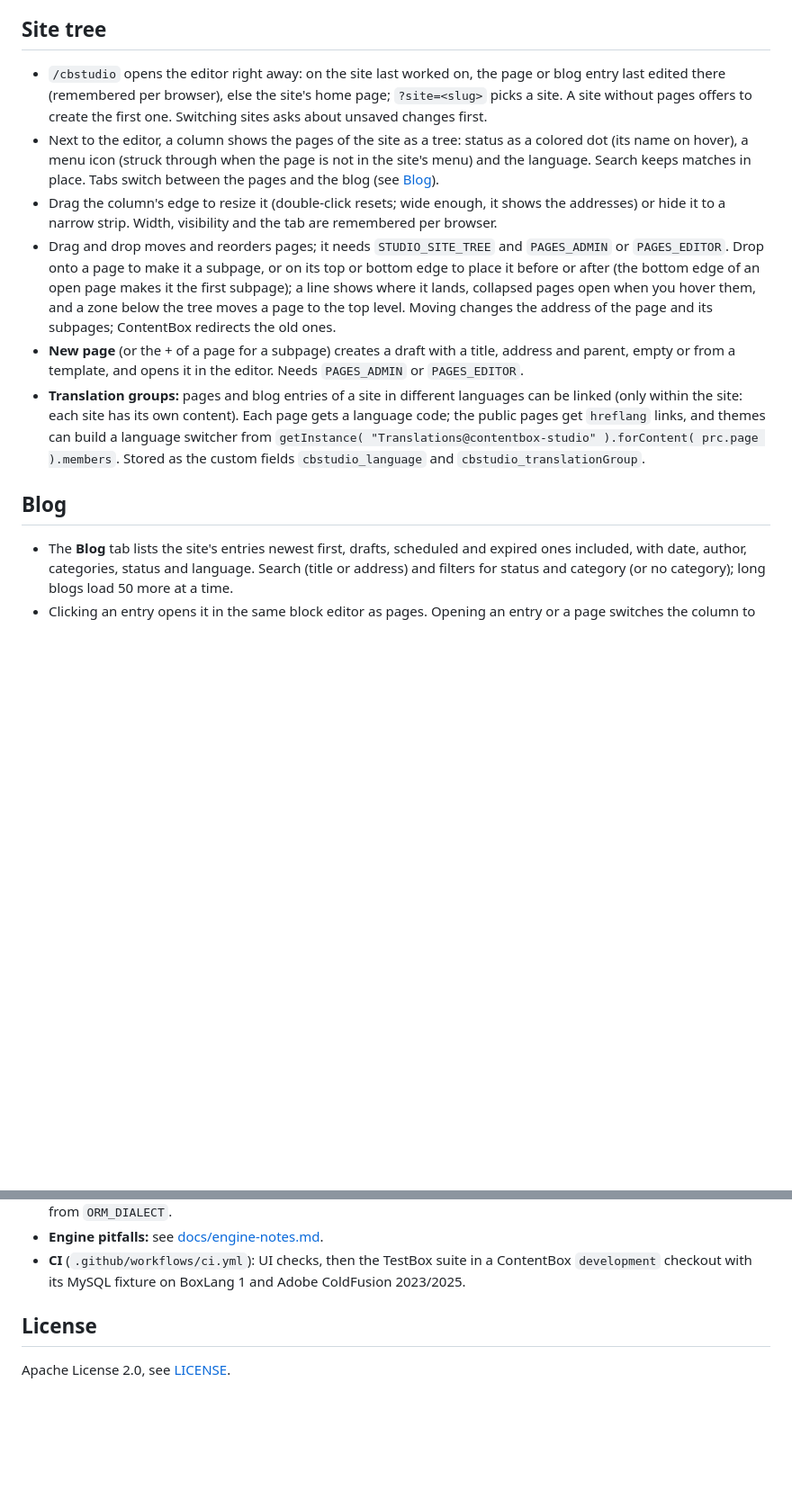
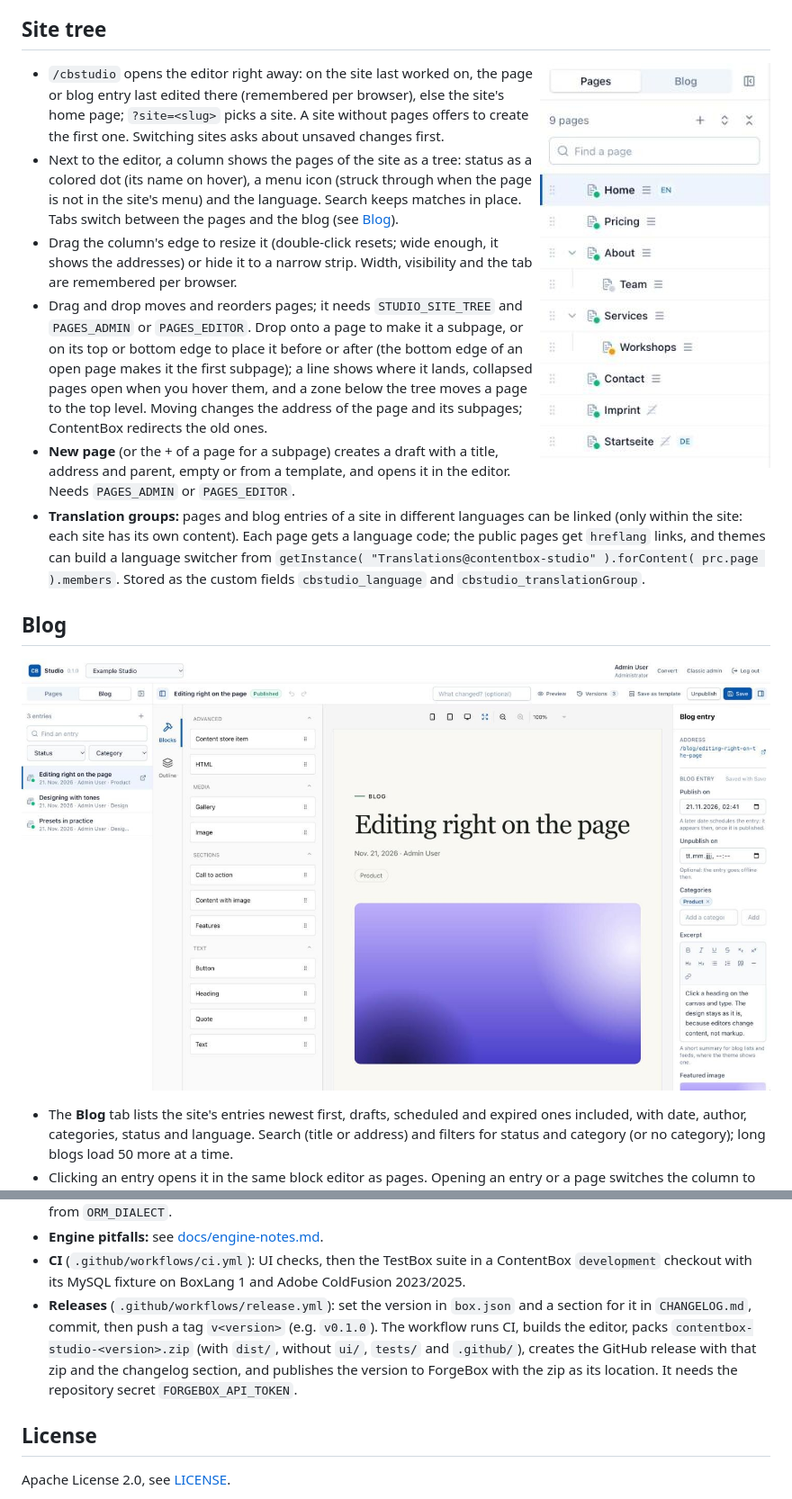
Before and after one commit to akitogo/contentbox-studio, a Markdown page: readme.md, 2 parts joined by grey strips. Shown at 90% size. GitHub-like rendering; pictures changed too: docs/images/blog.jpg (added), docs/images/site-tree.jpg (added); blank space fills up the shorter version.

```diff
--- a/readme.md
+++ b/readme.md
@@ -56,6 +76,8 @@ Studio adds these permissions when it loads (only if they are missing, so your c
 
 ## Site tree
 
+<img src="docs/images/site-tree.jpg" alt="The site tree: status dots, menu icons, languages" width="256" align="right">
+
 - `/cbstudio` opens the editor right away: on the site last worked on, the page or blog entry last edited there
   (remembered per browser), else the site's home page; `?site=<slug>` picks a site. A site without pages offers to
   create the first one. Switching sites asks about unsaved changes first.
@@ -78,6 +100,8 @@ Studio adds these permissions when it loads (only if they are missing, so your c
   `cbstudio_language` and `cbstudio_translationGroup`.
 
 ## Blog
+
+![A blog entry in the editor: the entry's header on the canvas, its settings on the right](docs/images/blog.jpg)
 
 - The **Blog** tab lists the site's entries newest first, drafts, scheduled and expired ones included, with date,
   author, categories, status and language. Search (title or address) and filters for status and category (or no
@@ -200,6 +229,11 @@ npm run typecheck
 - **Engine pitfalls:** see [docs/engine-notes.md](docs/engine-notes.md).
 - **CI** (`.github/workflows/ci.yml`): UI checks, then the TestBox suite in a ContentBox `development` checkout with its
   MySQL fixture on BoxLang 1 and Adobe ColdFusion 2023/2025.
+- **Releases** (`.github/workflows/release.yml`): set the version in `box.json` and a section for it in
+  `CHANGELOG.md`, commit, then push a tag `v<version>` (e.g. `v0.1.0`). The workflow runs CI, builds the editor,
+  packs `contentbox-studio-<version>.zip` (with `dist/`, without `ui/`, `tests/` and `.github/`), creates the GitHub
+  release with that zip and the changelog section, and publishes the version to ForgeBox with the zip as its
+  location. It needs the repository secret `FORGEBOX_API_TOKEN`.
 
 ## License
 
```
Also changed, not shown: other parts of readme.md (+29 -4 lines), CHANGELOG.md (added, +40 -0 lines), docs/conversion.md (+8 -1 lines), docs/editing.md (added, +101 -0 lines), docs/installation.md (added, +100 -0 lines), docs/images/convert.jpg (added), docs/images/copy-site.jpg (added), docs/images/editor.jpg (added), docs/images/versions.jpg (added), 9 other files.
